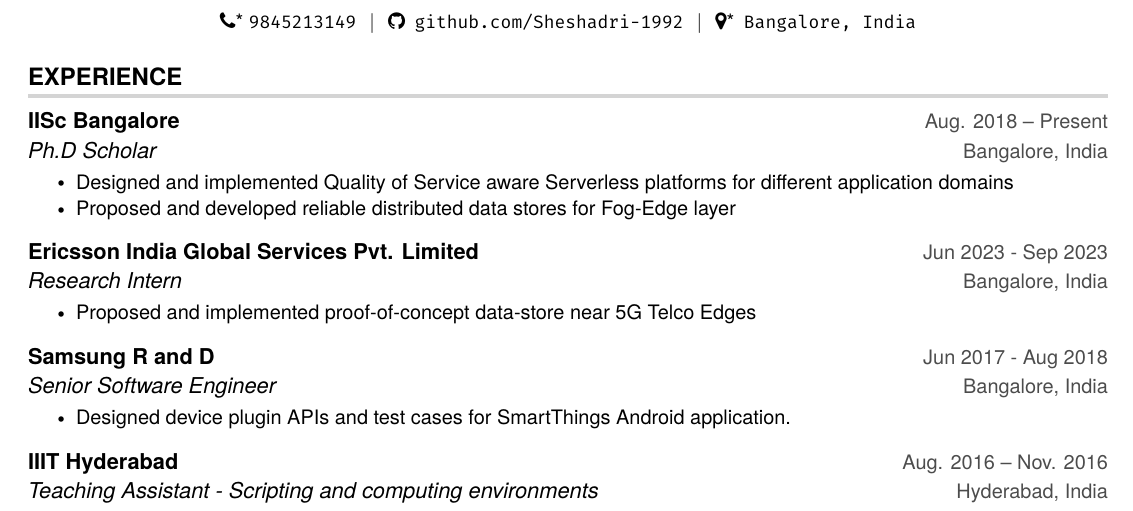
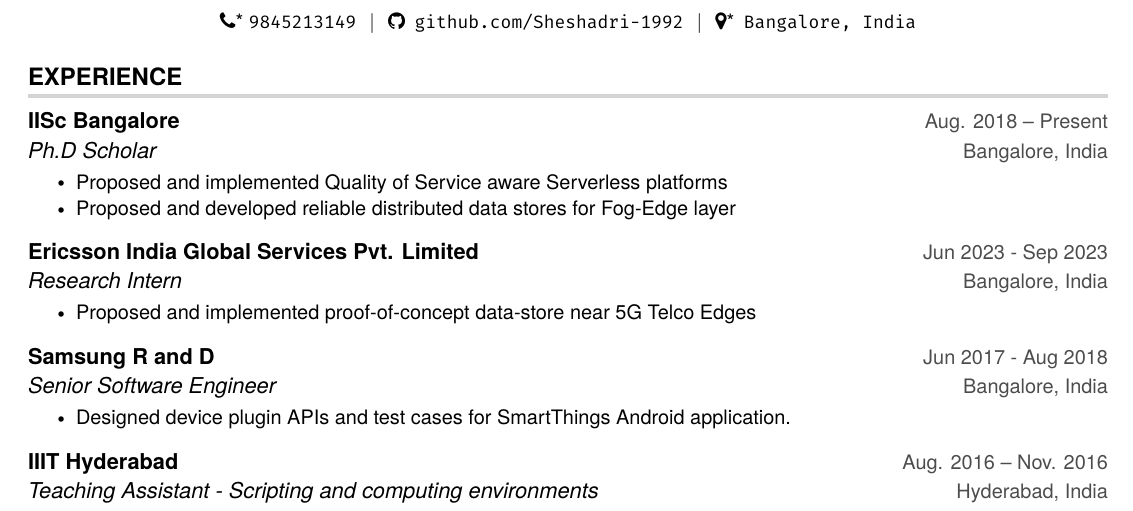
Before and after one commit to Sheshadri-1992/my-resume, a LaTeX document (sheshadri.tex): part of page 1 of 2, cut so that both start at the same text. Compiled offline with pdfLaTeX.

Commit message:
New resume 1.5 pages

```diff
--- a/sheshadri.tex
+++ b/sheshadri.tex
@@ -158,7 +158,7 @@
 	{Ph.D Scholar}{Bangalore, India}
 	\resumeItemListStart
 	%	\resumeItem{TA for the course  taught by Dr Suryakanth V Gangashetty.}
-	\resumeItem{Designed and implemented Quality of Service aware Serverless platforms for different application domains}
+	\resumeItem{Proposed and implemented Quality of Service aware Serverless platforms}
 	\resumeItem{Proposed and developed reliable distributed data stores for Fog-Edge layer}
 
 	\resumeItemListEnd
```
Also changed, not shown: sheshadri.pdf, 2 other files.
